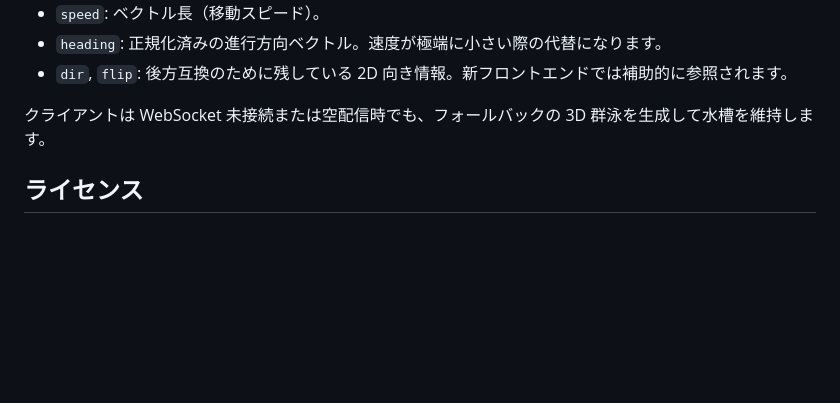
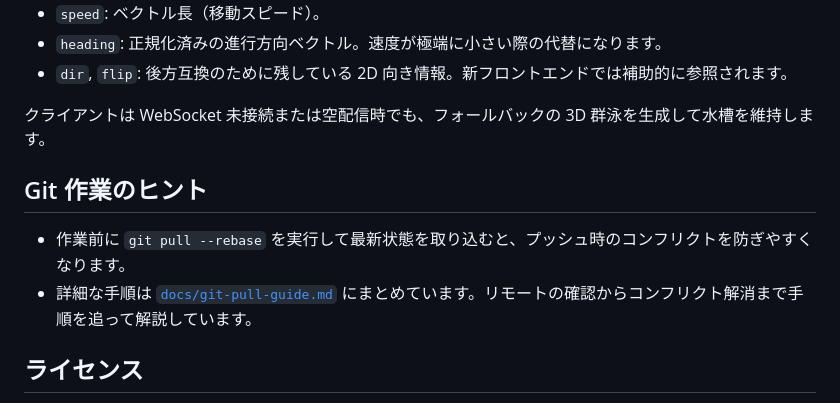
Before and after one commit to yusa0827/apuarium, a Markdown page: README.md, the part around the change. GitHub-like rendering; blank space fills up the shorter version.

Commit message:
Document git pull workflow

```diff
--- a/README.md
+++ b/README.md
@@ -70,5 +70,9 @@ python tools/generate_goldfish_gltf.py
 
 クライアントは WebSocket 未接続または空配信時でも、フォールバックの 3D 群泳を生成して水槽を維持します。
 
+## Git 作業のヒント
+- 作業前に `git pull --rebase` を実行して最新状態を取り込むと、プッシュ時のコンフリクトを防ぎやすくなります。
+- 詳細な手順は [`docs/git-pull-guide.md`](docs/git-pull-guide.md) にまとめています。リモートの確認からコンフリクト解消まで手順を追って解説しています。
+
 ## ライセンス
 プロジェクト内のコードおよび生成されたモデルは MIT License で提供します。商用利用や改変も自由に行えますが、再配布時はライセンス表記を残してください。
```
Also changed, not shown: docs/git-pull-guide.md (added, +41 -0 lines).
